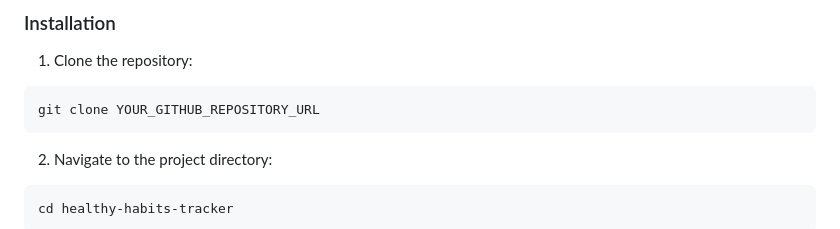
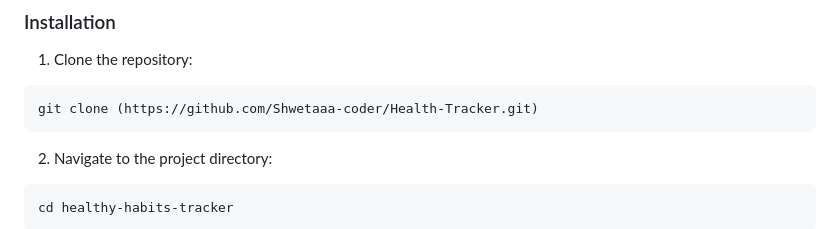
Before and after one commit to Shwetaaa-coder/Health-Tracker, a Markdown page: README.md, the part around the change. GitHub-like rendering.

Commit message:
Update repository URL in README

````diff
--- a/README.md
+++ b/README.md
@@ -59,7 +59,7 @@ Make sure you have the following installed:
 1. Clone the repository:
 
 ```bash
-git clone YOUR_GITHUB_REPOSITORY_URL
+git clone (https://github.com/Shwetaaa-coder/Health-Tracker.git)
 ```
 
 2. Navigate to the project directory:
````
